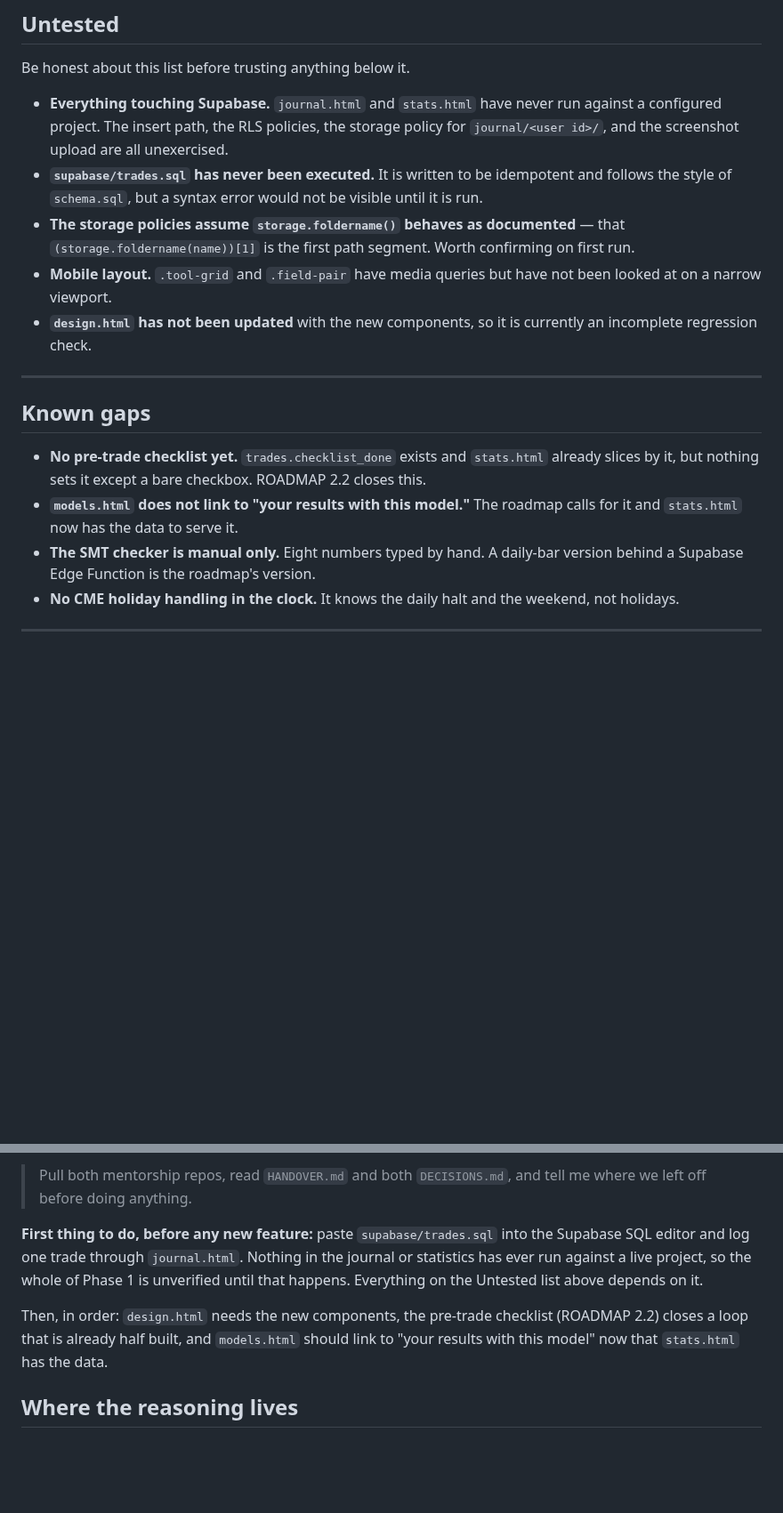
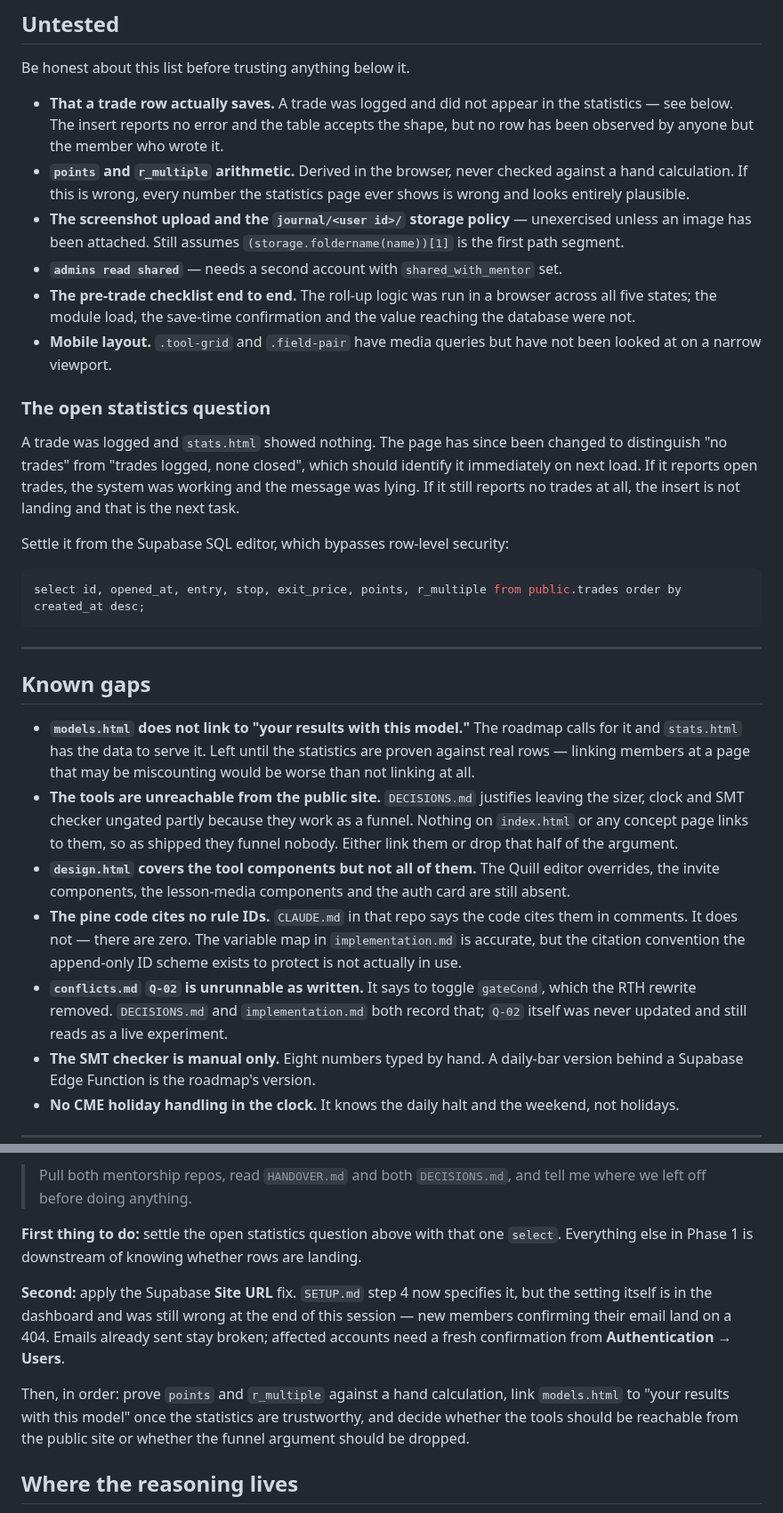
Before and after one commit to KingKag3/the-mentorship-guide, a Markdown page: HANDOVER.md, 2 parts joined by grey strips. Shown at 89% size. Drawn GitHub-style; blank space fills up the shorter version.

Commit message:
Bring the handover up to the state that now exists
trades.sql has been run, so the section saying it never has was actively
misleading - and the Untested list it anchored was describing a system three
commits out of date. Replaced with what was actually verified from outside the
application, and a clear line where that verification stops: the policies
correctly hide member rows from every key the site holds, so whether a row lands
and whether R computes right cannot be checked from here.

Records the open statistics question with the query that settles it, rather than
leaving the next session to rediscover that the SQL editor bypasses row-level
security.

Adds four gaps found by reading the code against the documents this session: the
tools are unreachable from the public site while DECISIONS cites them as a
funnel, design.html is better but still partial, the pine code cites none of the
rule IDs its CLAUDE.md says it cites, and conflicts.md Q-02 still instructs a
toggle of a variable the RTH rewrite deleted.

Drops the checklist from Known gaps, since it is now built.

Co-Authored-By: Claude Opus 5 <noreply@anthropic.com>

````diff
--- a/HANDOVER.md
+++ b/HANDOVER.md
@@ -51,26 +56,52 @@ returns for daily; the curriculum is what they read once.
 
 Be honest about this list before trusting anything below it.
 
-- **Everything touching Supabase.** `journal.html` and `stats.html` have never run against a
-  configured project. The insert path, the RLS policies, the storage policy for
-  `journal/<user id>/`, and the screenshot upload are all unexercised.
-- **`supabase/trades.sql` has never been executed.** It is written to be idempotent and follows the
-  style of `schema.sql`, but a syntax error would not be visible until it is run.
-- **The storage policies assume `storage.foldername()` behaves as documented** — that
-  `(storage.foldername(name))[1]` is the first path segment. Worth confirming on first run.
+- **That a trade row actually saves.** A trade was logged and did not appear in the statistics — see
+  below. The insert reports no error and the table accepts the shape, but no row has been observed
+  by anyone but the member who wrote it.
+- **`points` and `r_multiple` arithmetic.** Derived in the browser, never checked against a hand
+  calculation. If this is wrong, every number the statistics page ever shows is wrong and looks
+  entirely plausible.
+- **The screenshot upload and the `journal/<user id>/` storage policy** — unexercised unless an
+  image has been attached. Still assumes `(storage.foldername(name))[1]` is the first path segment.
+- **`admins read shared`** — needs a second account with `shared_with_mentor` set.
+- **The pre-trade checklist end to end.** The roll-up logic was run in a browser across all five
+  states; the module load, the save-time confirmation and the value reaching the database were not.
 - **Mobile layout.** `.tool-grid` and `.field-pair` have media queries but have not been looked at
   on a narrow viewport.
-- **`design.html` has not been updated** with the new components, so it is currently an incomplete
-  regression check.
+
+### The open statistics question
+
+A trade was logged and `stats.html` showed nothing. The page has since been changed to distinguish
+"no trades" from "trades logged, none closed", which should identify it immediately on next load. If
+it reports open trades, the system was working and the message was lying. If it still reports no
+trades at all, the insert is not landing and that is the next task.
+
+Settle it from the Supabase SQL editor, which bypasses row-level security:
+
+```sql
+select id, opened_at, entry, stop, exit_price, points, r_multiple from public.trades order by created_at desc;
+```
 
 ---
 
 ## Known gaps
 
-- **No pre-trade checklist yet.** `trades.checklist_done` exists and `stats.html` already slices by
-  it, but nothing sets it except a bare checkbox. ROADMAP 2.2 closes this.
 - **`models.html` does not link to "your results with this model."** The roadmap calls for it and
-  `stats.html` now has the data to serve it.
+  `stats.html` has the data to serve it. Left until the statistics are proven against real rows —
+  linking members at a page that may be miscounting would be worse than not linking at all.
+- **The tools are unreachable from the public site.** `DECISIONS.md` justifies leaving the sizer,
+  clock and SMT checker ungated partly because they work as a funnel. Nothing on `index.html` or any
+  concept page links to them, so as shipped they funnel nobody. Either link them or drop that half
+  of the argument.
+- **`design.html` covers the tool components but not all of them.** The Quill editor overrides, the
+  invite components, the lesson-media components and the auth card are still absent.
+- **The pine code cites no rule IDs.** `CLAUDE.md` in that repo says the code cites them in
+  comments. It does not — there are zero. The variable map in `implementation.md` is accurate, but
+  the citation convention the append-only ID scheme exists to protect is not actually in use.
+- **`conflicts.md` `Q-02` is unrunnable as written.** It says to toggle `gateCond`, which the RTH
+  rewrite removed. `DECISIONS.md` and `implementation.md` both record that; `Q-02` itself was never
+  updated and still reads as a live experiment.
 - **The SMT checker is manual only.** Eight numbers typed by hand. A daily-bar version behind a
   Supabase Edge Function is the roadmap's version.
 - **No CME holiday handling in the clock.** It knows the daily halt and the weekend, not holidays.
@@ -116,14 +147,17 @@ For a short session on a machine already set up, this is enough:
 > Pull both mentorship repos, read `HANDOVER.md` and both `DECISIONS.md`, and tell me where we left
 > off before doing anything.
 
-**First thing to do, before any new feature:** paste `supabase/trades.sql` into the Supabase SQL
-editor and log one trade through `journal.html`. Nothing in the journal or statistics has ever run
-against a live project, so the whole of Phase 1 is unverified until that happens. Everything on the
-Untested list above depends on it.
+**First thing to do:** settle the open statistics question above with that one `select`. Everything
+else in Phase 1 is downstream of knowing whether rows are landing.
 
-Then, in order: `design.html` needs the new components, the pre-trade checklist (ROADMAP 2.2) closes
-a loop that is already half built, and `models.html` should link to "your results with this model"
-now that `stats.html` has the data.
+**Second:** apply the Supabase **Site URL** fix. `SETUP.md` step 4 now specifies it, but the setting
+itself is in the dashboard and was still wrong at the end of this session — new members confirming
+their email land on a 404. Emails already sent stay broken; affected accounts need a fresh
+confirmation from **Authentication → Users**.
+
+Then, in order: prove `points` and `r_multiple` against a hand calculation, link `models.html` to
+"your results with this model" once the statistics are trustworthy, and decide whether the tools
+should be reachable from the public site or whether the funnel argument should be dropped.
 
 ## Where the reasoning lives
 
````
Also changed, not shown: other parts of HANDOVER.md (+9 -4 lines).
